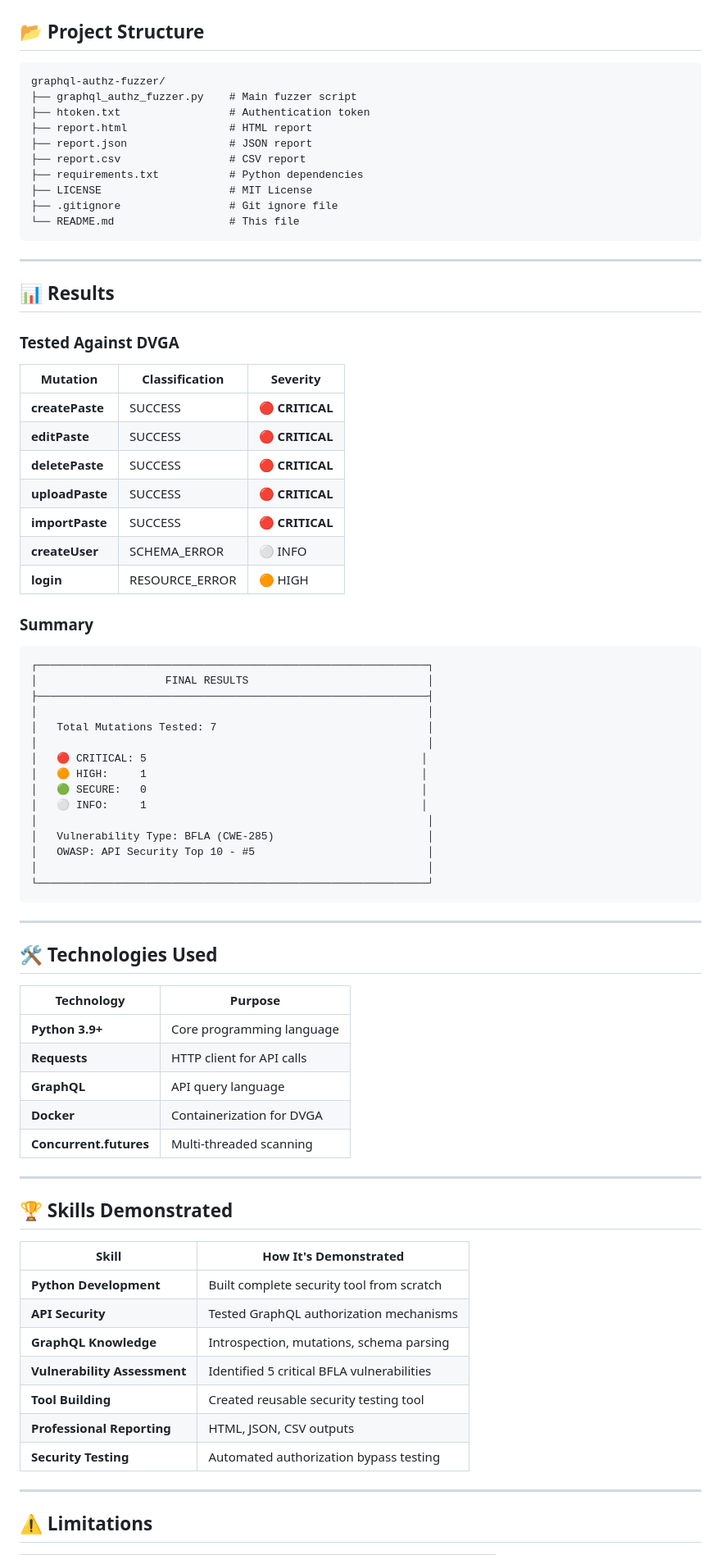
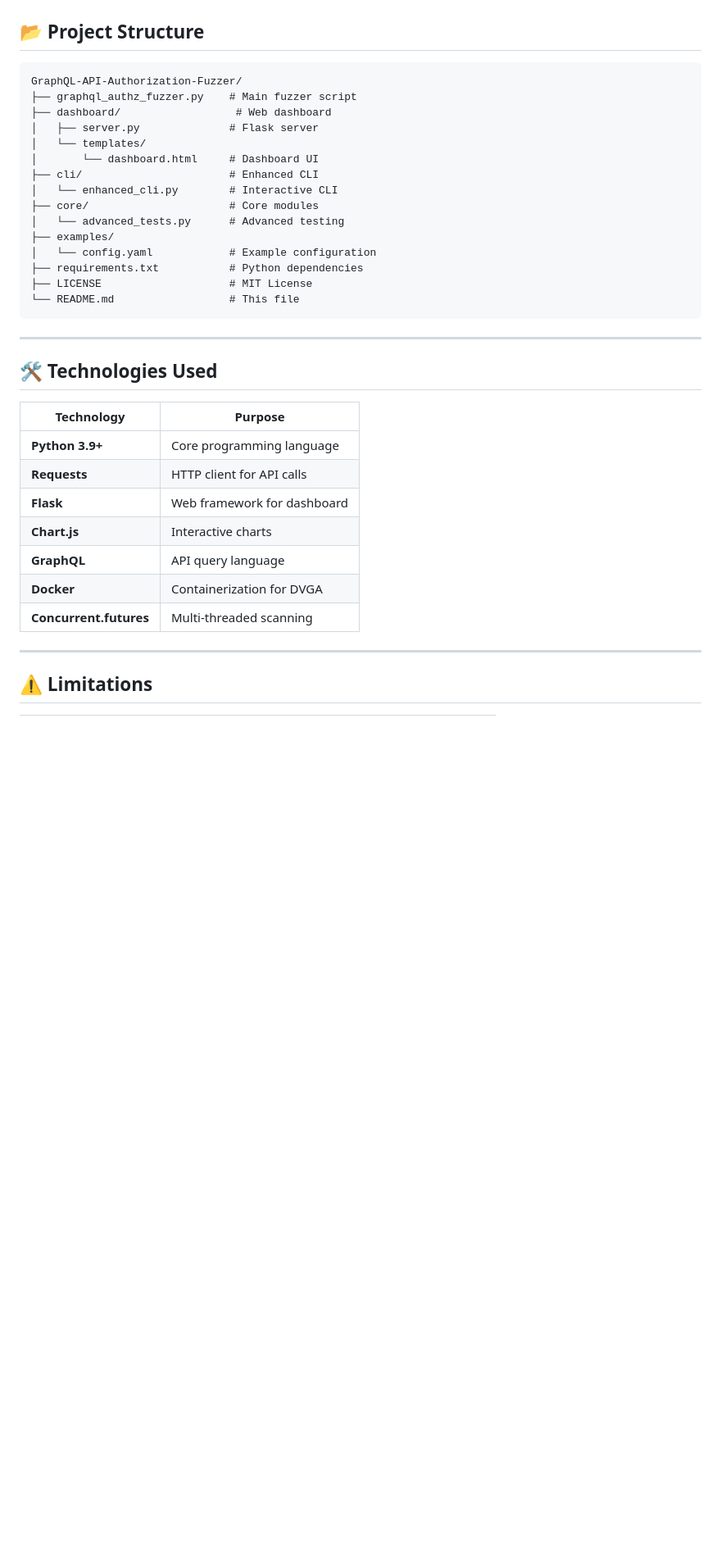
Before and after one commit to measwincm/GraphQL-API-Authorization-Fuzzer, a Markdown page: README.md, the part around one of its changes. Shown at 82% size. Drawn GitHub-style; blank space fills up the shorter version.

````diff
--- a/README.md
+++ b/README.md
@@ -347,52 +413,21 @@ Total: 7 | 🔴 Critical: 5
 ## 📂 Project Structure
 
 ```
-graphql-authz-fuzzer/
+GraphQL-API-Authorization-Fuzzer/
 ├── graphql_authz_fuzzer.py    # Main fuzzer script
-├── htoken.txt                 # Authentication token
-├── report.html                # HTML report
-├── report.json                # JSON report
-├── report.csv                 # CSV report
+├── dashboard/                  # Web dashboard
+│   ├── server.py              # Flask server
+│   └── templates/
+│       └── dashboard.html     # Dashboard UI
+├── cli/                       # Enhanced CLI
+│   └── enhanced_cli.py        # Interactive CLI
+├── core/                      # Core modules
+│   └── advanced_tests.py      # Advanced testing
+├── examples/
+│   └── config.yaml            # Example configuration
 ├── requirements.txt           # Python dependencies
 ├── LICENSE                    # MIT License
-├── .gitignore                 # Git ignore file
 └── README.md                  # This file
-```
-
----
-
-## 📊 Results
-
-### Tested Against DVGA
-
-| Mutation | Classification | Severity |
-|----------|---------------|----------|
-| **createPaste** | SUCCESS | 🔴 **CRITICAL** |
-| **editPaste** | SUCCESS | 🔴 **CRITICAL** |
-| **deletePaste** | SUCCESS | 🔴 **CRITICAL** |
-| **uploadPaste** | SUCCESS | 🔴 **CRITICAL** |
-| **importPaste** | SUCCESS | 🔴 **CRITICAL** |
-| **createUser** | SCHEMA_ERROR | ⚪ INFO |
-| **login** | RESOURCE_ERROR | 🟠 HIGH |
-
-### Summary
-
-```
-┌─────────────────────────────────────────────────────────────┐
-│                    FINAL RESULTS                            │
-├─────────────────────────────────────────────────────────────┤
-│                                                             │
-│   Total Mutations Tested: 7                                 │
-│                                                             │
-│   🔴 CRITICAL: 5                                           │
-│   🟠 HIGH:     1                                           │
-│   🟢 SECURE:   0                                           │
-│   ⚪ INFO:     1                                           │
-│                                                             │
-│   Vulnerability Type: BFLA (CWE-285)                        │
-│   OWASP: API Security Top 10 - #5                           │
-│                                                             │
-└─────────────────────────────────────────────────────────────┘
 ```
 
 ---
@@ -403,23 +438,11 @@ graphql-authz-fuzzer/
 |------------|---------|
 | **Python 3.9+** | Core programming language |
 | **Requests** | HTTP client for API calls |
+| **Flask** | Web framework for dashboard |
+| **Chart.js** | Interactive charts |
 | **GraphQL** | API query language |
 | **Docker** | Containerization for DVGA |
 | **Concurrent.futures** | Multi-threaded scanning |
-
----
-
-## 🏆 Skills Demonstrated
-
-| Skill | How It's Demonstrated |
-|-------|----------------------|
-| **Python Development** | Built complete security tool from scratch |
-| **API Security** | Tested GraphQL authorization mechanisms |
-| **GraphQL Knowledge** | Introspection, mutations, schema parsing |
-| **Vulnerability Assessment** | Identified 5 critical BFLA vulnerabilities |
-| **Tool Building** | Created reusable security testing tool |
-| **Professional Reporting** | HTML, JSON, CSV outputs |
-| **Security Testing** | Automated authorization bypass testing |
 
 ---
 
````
Also changed, not shown: other parts of README.md (+175 -117 lines).
